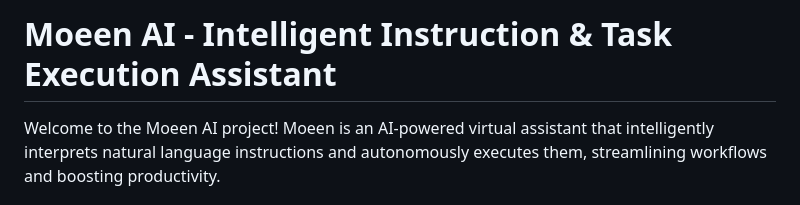
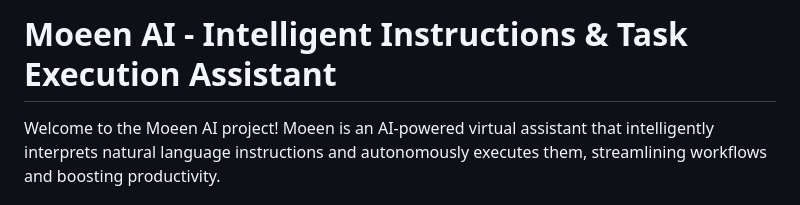
Before and after one commit to CB-PORTAL/repo.moeen-new-task-execution-assistant, a Markdown page: README.md, the part around the change. Drawn GitHub-style.

Commit message:
revise read me

```diff
--- a/README.md
+++ b/README.md
@@ -1,4 +1,4 @@
-# Moeen AI - Intelligent Instruction & Task Execution Assistant
+# Moeen AI - Intelligent Instructions & Task Execution Assistant
 
 Welcome to the Moeen AI project! Moeen is an AI-powered virtual assistant that intelligently interprets natural language instructions and autonomously executes them, streamlining workflows and boosting productivity.
 
```
